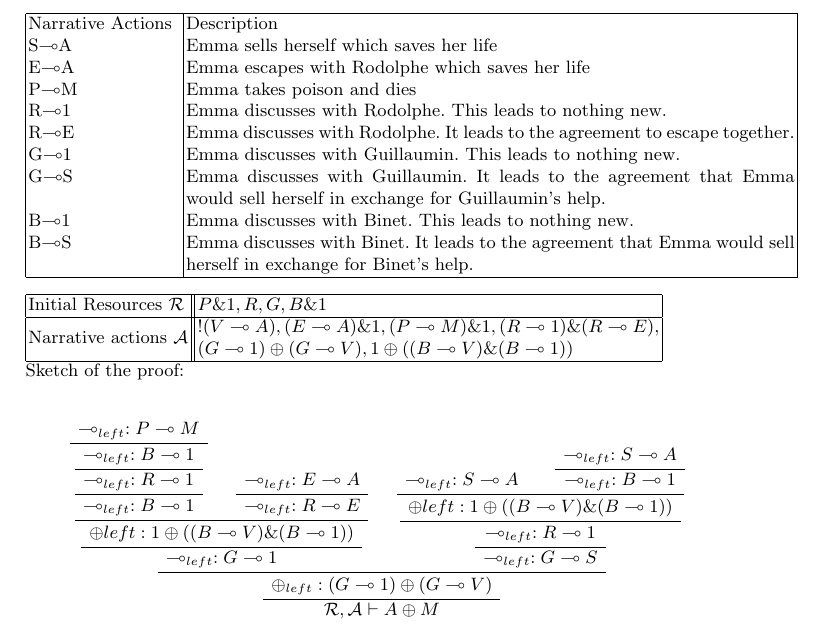
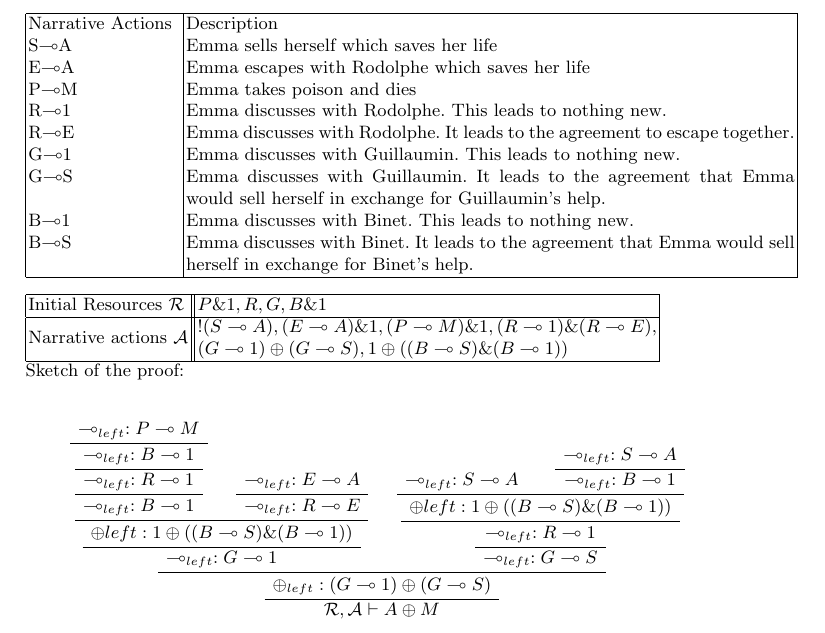
Before and after one commit to Matafou/ill_narratives, a LaTeX paper (Submission/ITP2011_Coq_Emma.tex): part of page 6 of 12, cut so that both start at the same text. Compiled offline with pdfLaTeX.

Commit message:
typos
git-svn-id: svn+ssh://cplex.ensiie.fr/home/julien.forest/svnpub/ill_coq@83 c0685fd8-6de5-4121-bad2-4297bca5a80f

```diff
--- a/Submission/ITP2011_Coq_Emma.tex
+++ b/Submission/ITP2011_Coq_Emma.tex
@@ -285,8 +285,8 @@ B$\multimap$S & Emma discusses with Binet. It leads to the agreement that Emma w
 \begin{tabular} {|l|| l|}%{p{0.24\columnwidth} p{0.76\columnwidth}}%{|p{0.2\columnwidth |p{0.8\columnwidth}|}
 \hline
 Initial Resources $\mathcal{R}$ &  $P \& 1, R, G, B\& 1$\\ \hline
-\multirow{2}{*}{Narrative actions $\mathcal{A}$} & $!(V \multimap A), (E \multimap A) \& 1, (P \multimap M) \& 1,(R \multimap 1)\&(R \multimap E),$\\
- & $(G \multimap 1) \oplus (G \multimap V), 1 \oplus ((B \multimap V)\&(B \multimap 1))$\\ \hline
+\multirow{2}{*}{Narrative actions $\mathcal{A}$} & $!(S \multimap A), (E \multimap A) \& 1, (P \multimap M) \& 1,(R \multimap 1)\&(R \multimap E),$\\
+ & $(G \multimap 1) \oplus (G \multimap S), 1 \oplus ((B \multimap S)\&(B \multimap 1))$\\ \hline
 \end{tabular}
 %\end{minipage}
 
@@ -298,15 +298,15 @@ Sketch of the proof:\\
 \uinf{$\multimap_{left}: B\multimap 1 $}
     \AxiomC{$\multimap_{left}: E\multimap A $}
     \uinf{$\multimap_{left}: R\multimap E $}
-\binf{$\oplus{left}: 1 \oplus ((B \multimap V)\&(B \multimap 1))$}
+\binf{$\oplus{left}: 1 \oplus ((B \multimap S)\&(B \multimap 1))$}
 \uinf{$\multimap_{left}: G\multimap 1 $}
 	\AxiomC{$\multimap_{left}: S\multimap A $}
 		\AxiomC{$\multimap_{left}: S\multimap A $}
 		\uinf{$\multimap_{left}: B\multimap 1 $}
-	\binf{$\oplus{left}: 1 \oplus ((B \multimap V)\&(B \multimap 1))$}
+	\binf{$\oplus{left}: 1 \oplus ((B \multimap S)\&(B \multimap 1))$}
 	\uinf{$\multimap_{left}: R\multimap 1 $}
 	\uinf{$\multimap_{left}: G\multimap S $}
-\binf{$\oplus_{left} :(G \multimap 1) \oplus (G \multimap V)$}
+\binf{$\oplus_{left} :(G \multimap 1) \oplus (G \multimap S)$}
 \uinf{$\mathcal{R},\mathcal{A}  \vdash A \oplus M$}
 \end{prooftree}
 
```
